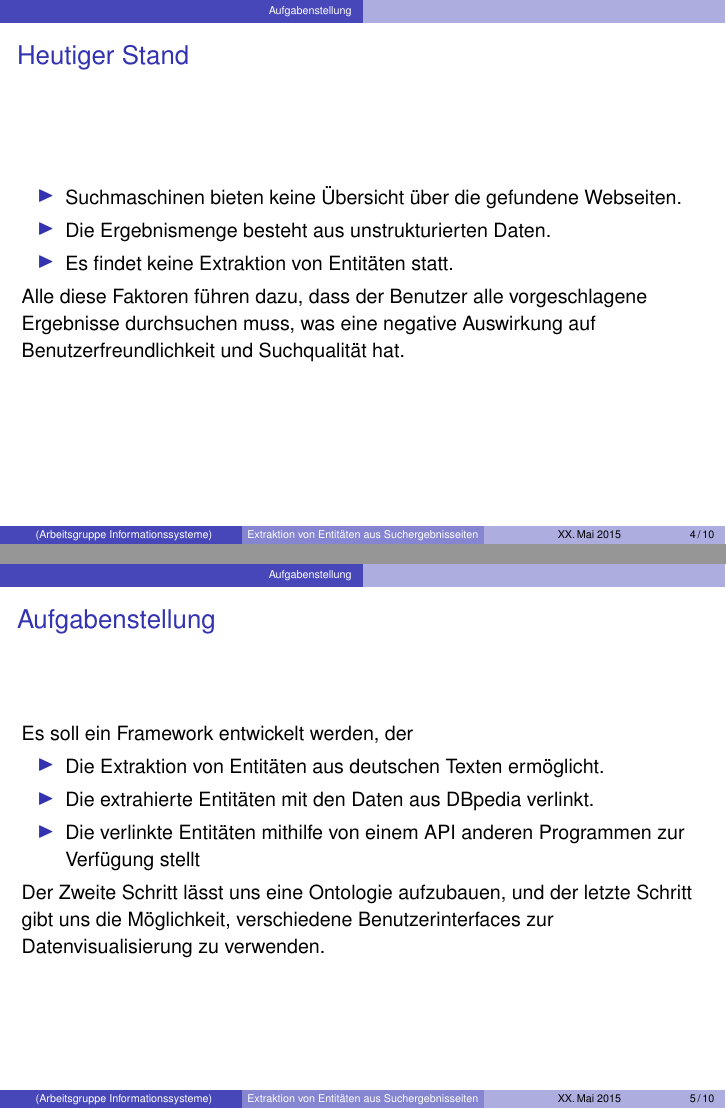
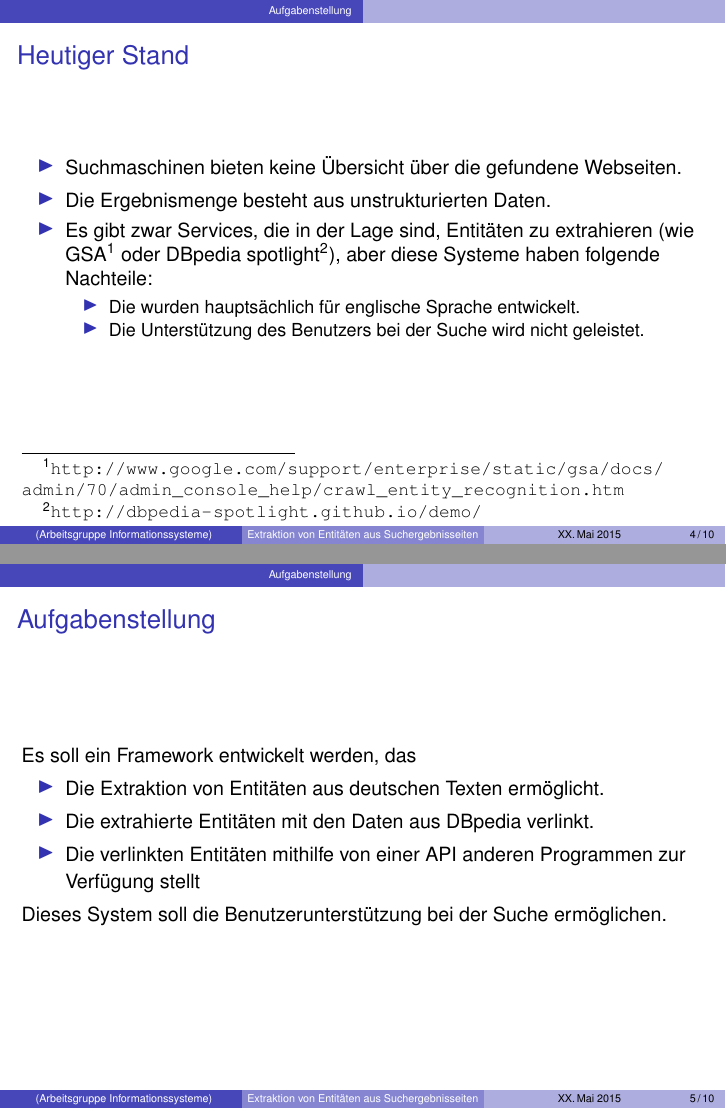
Before and after one commit to tastatur/masterarbeit, LaTeX slides (vorstellung/vorstellung.tex): pages 4 and 5 of 10, joined at a grey line. Compiled offline with pdfLaTeX.

Commit message:
Anpassung des Entwurfs an die Anmerkungen

```diff
--- a/vorstellung/vorstellung.tex
+++ b/vorstellung/vorstellung.tex
@@ -75,19 +75,23 @@
   \begin{itemize}
   \item Suchmaschinen bieten keine Übersicht über die gefundene Webseiten.
   \item Die Ergebnismenge besteht aus unstrukturierten Daten.
-  \item Es findet keine Extraktion von Entitäten statt.
+  \item Es gibt zwar Services, die in der Lage sind, Entitäten zu extrahieren (wie GSA\footnote{\url{http://www.google.com/support/enterprise/static/gsa/docs/admin/70/admin_console_help/crawl_entity_recognition.htm}}
+   oder DBpedia spotlight\footnote{\url{http://dbpedia-spotlight.github.io/demo/}}), aber diese Systeme haben folgende Nachteile:
+   \begin{itemize}
+      \item Die wurden hauptsächlich für englische Sprache entwickelt.
+      \item Die Unterstützung des Benutzers bei der Suche wird nicht geleistet.
+   \end{itemize}
   \end{itemize}
-  Alle diese Faktoren führen dazu, dass der Benutzer alle vorgeschlagene Ergebnisse durchsuchen muss, was eine negative Auswirkung auf Benutzerfreundlichkeit und Suchqualität hat.
   \end{frame}
 
   \begin{frame}[c]{Aufgabenstellung}
-  Es soll ein Framework entwickelt werden, der
+  Es soll ein Framework entwickelt werden, das
   \begin{itemize}
   \item Die Extraktion von Entitäten aus deutschen Texten ermöglicht.
   \item Die extrahierte Entitäten mit den Daten aus DBpedia verlinkt.
-  \item Die verlinkte Entitäten mithilfe von einem API anderen Programmen zur Verfügung stellt
+  \item Die verlinkten Entitäten mithilfe von einer API anderen Programmen zur Verfügung stellt
   \end{itemize}
-  Der Zweite Schritt lässt uns eine Ontologie aufzubauen, und der letzte Schritt gibt uns die Möglichkeit, verschiedene Benutzerinterfaces zur Datenvisualisierung zu verwenden.
+  Dieses System soll die Benutzerunterstützung bei der Suche ermöglichen.
   \end{frame}
   \section{Lösungskonzept}
   \begin{frame}[c]{Kommunikationsdiagramm}
```
